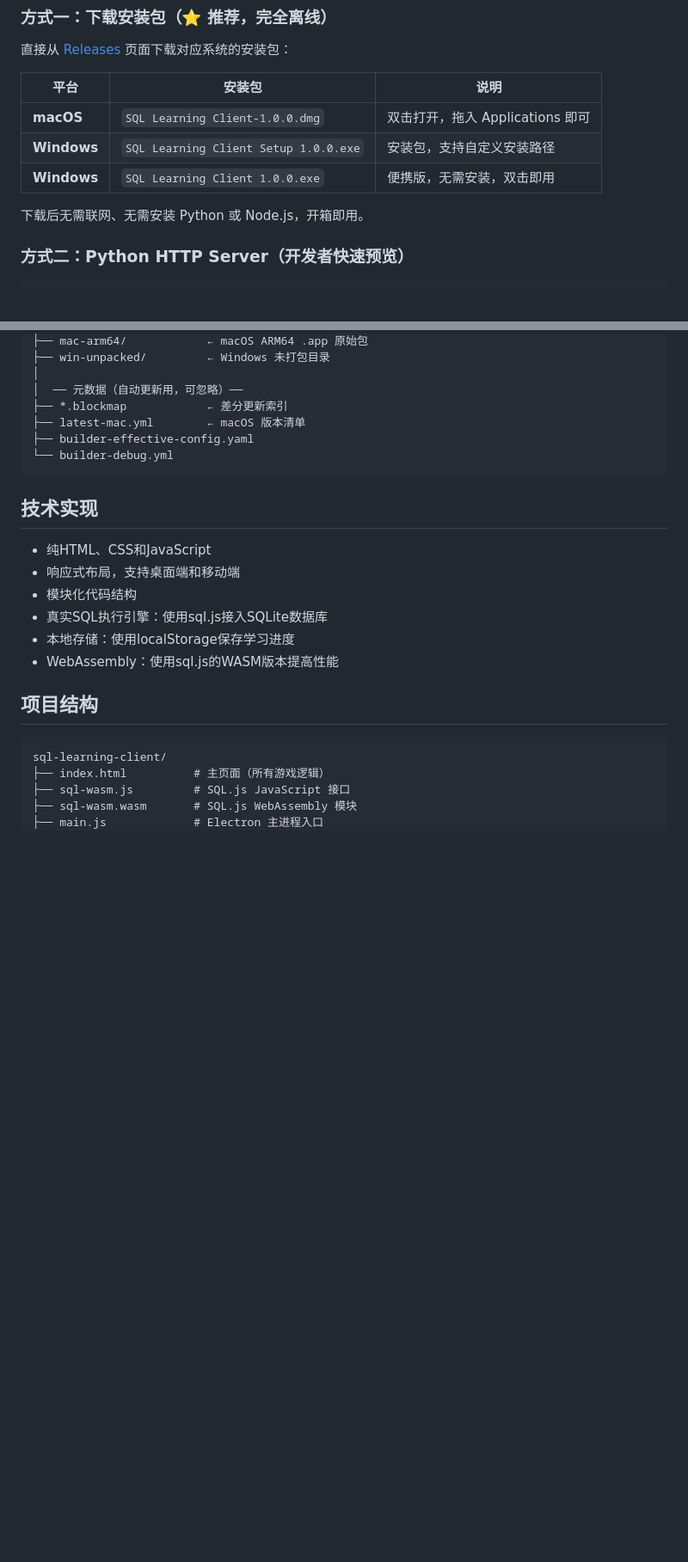
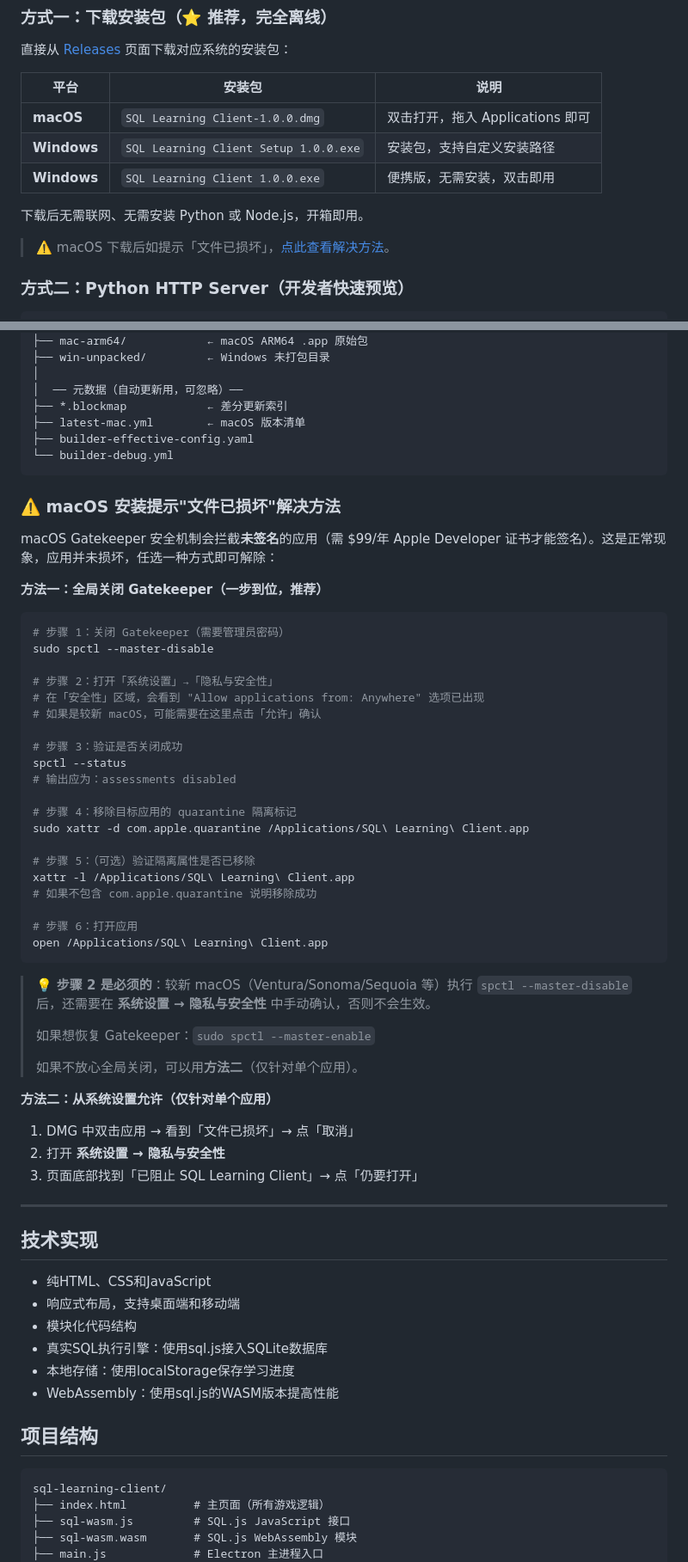
Before and after one commit to wenbo030509/SqlGame, a Markdown page: README.md, 2 parts joined by grey strips. Shown at 86% size. GitHub-like rendering; blank space fills up the shorter version.

Commit message:
docs: add detailed macOS Gatekeeper bypass instructions
- Expand method 1 with step-by-step spctl --master-disable workflow
- Add verification steps and restoration command
- Add note about Ventura/Sonoma/Sequoia manual confirmation requirement
- Keep method 2 as alternative for users who prefer not to disable Gatekeeper globally

````diff
--- a/README.md
+++ b/README.md
@@ -78,6 +78,8 @@
 
 下载后无需联网、无需安装 Python 或 Node.js，开箱即用。
 
+> ⚠️ macOS 下载后如提示「文件已损坏」，[点此查看解决方法](#%EF%B8%8F-macos-安装提示文件已损坏解决方法)。
+
 ### 方式二：Python HTTP Server（开发者快速预览）
 
 ```bash
@@ -155,6 +157,49 @@ dist/
 └── builder-debug.yml
 ```
 
+### ⚠️ macOS 安装提示"文件已损坏"解决方法
+
+macOS Gatekeeper 安全机制会拦截**未签名**的应用（需 $99/年 Apple Developer 证书才能签名）。这是正常现象，应用并未损坏，任选一种方式即可解除：
+
+**方法一：全局关闭 Gatekeeper（一步到位，推荐）**
+
+```bash
+# 步骤 1：关闭 Gatekeeper（需要管理员密码）
+sudo spctl --master-disable
+
+# 步骤 2：打开「系统设置」→「隐私与安全性」
+# 在「安全性」区域，会看到 "Allow applications from: Anywhere" 选项已出现
+# 如果是较新 macOS，可能需要在这里点击「允许」确认
+
+# 步骤 3：验证是否关闭成功
+spctl --status
+# 输出应为：assessments disabled
+
+# 步骤 4：移除目标应用的 quarantine 隔离标记
+sudo xattr -d com.apple.quarantine /Applications/SQL\ Learning\ Client.app
+
+# 步骤 5：（可选）验证隔离属性是否已移除
+xattr -l /Applications/SQL\ Learning\ Client.app
+# 如果不包含 com.apple.quarantine 说明移除成功
+
+# 步骤 6：打开应用
+open /Applications/SQL\ Learning\ Client.app
+```
+
+> 💡 **步骤 2 是必须的**：较新 macOS（Ventura/Sonoma/Sequoia 等）执行 `spctl --master-disable` 后，还需要在 **系统设置 → 隐私与安全性** 中手动确认，否则不会生效。
+>
+> 如果想恢复 Gatekeeper：`sudo spctl --master-enable`
+>
+> 如果不放心全局关闭，可以用**方法二**（仅针对单个应用）。
+
+**方法二：从系统设置允许（仅针对单个应用）**
+
+1. DMG 中双击应用 → 看到「文件已损坏」→ 点「取消」
+2. 打开 **系统设置 → 隐私与安全性**
+3. 页面底部找到「已阻止 SQL Learning Client」→ 点「仍要打开」
+
+---
+
 ## 技术实现
 
 - 纯HTML、CSS和JavaScript
````
